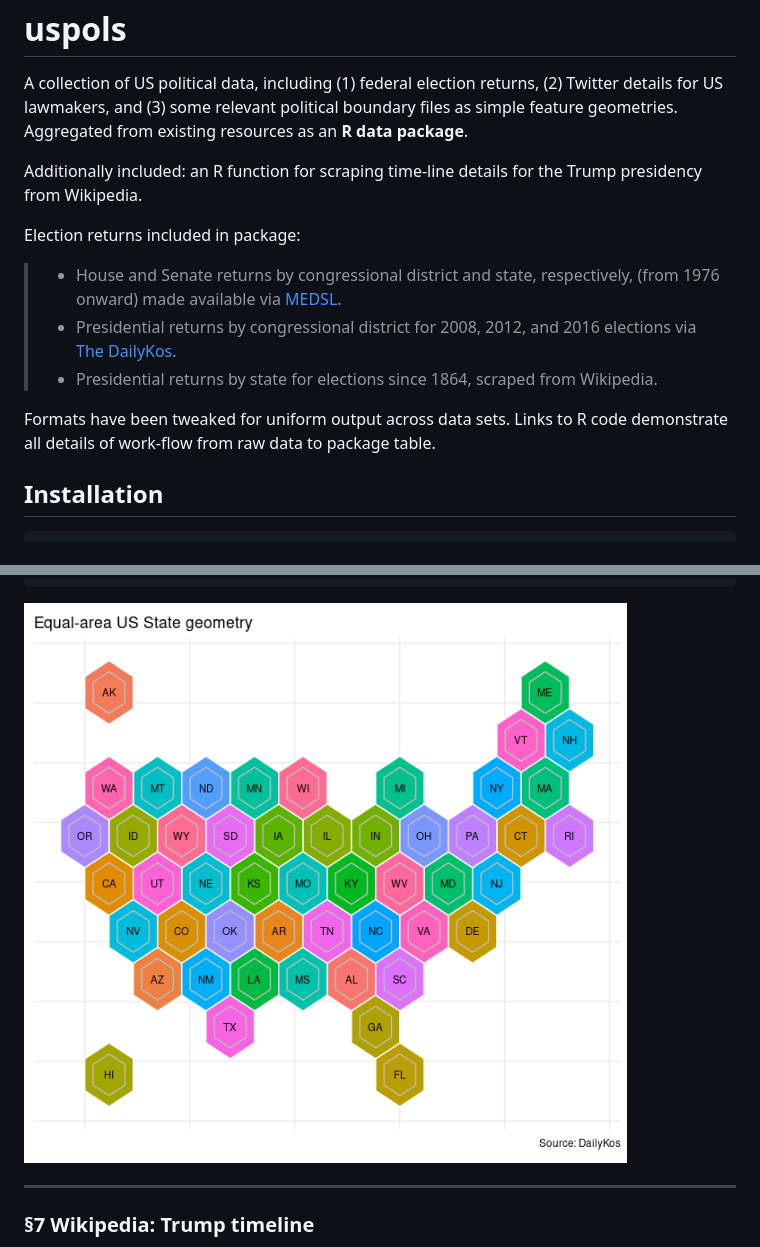
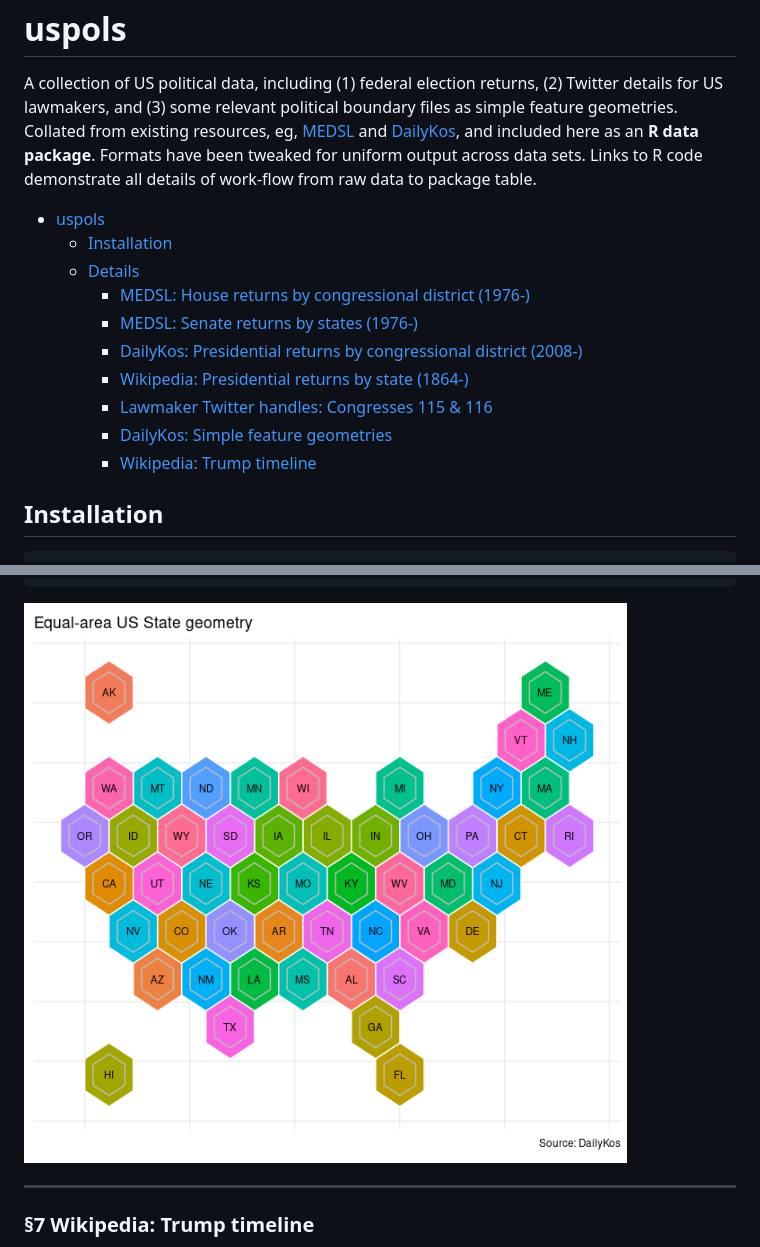
Before and after one commit to jaytimm/PresElectionResults, a Markdown page: README.md, 2 parts joined by grey strips. Drawn GitHub-style; pictures changed too: figure-markdown_github/unnamed-chunk-11-1.png (added).

Commit message:
re

````diff
--- a/README.md
+++ b/README.md
@@ -3,26 +3,29 @@ uspols
 
 A collection of US political data, including (1) federal election
 returns, (2) Twitter details for US lawmakers, and (3) some relevant
-political boundary files as simple feature geometries. Aggregated from
-existing resources as an **R data package**.
+political boundary files as simple feature geometries. Collated from
+existing resources, eg, [MEDSL](https://github.com/MEDSL) and
+[DailyKos](https://www.dailykos.com/stories/2018/2/21/1742660/-The-ultimate-Daily-Kos-Elections-guide-to-all-of-our-data-sets#1),
+and included here as an **R data package**. Formats have been tweaked
+for uniform output across data sets. Links to R code demonstrate all
+details of work-flow from raw data to package table.
 
-Additionally included: an R function for scraping time-line details for
-the Trump presidency from Wikipedia.
-
-Election returns included in package:
-
-> -   House and Senate returns by congressional district and state,
->     respectively, (from 1976 onward) made available via
->     [MEDSL](https://github.com/MEDSL).
-> -   Presidential returns by congressional district for 2008, 2012, and
->     2016 elections via [The
->     DailyKos](https://www.dailykos.com/stories/2018/2/21/1742660/-The-ultimate-Daily-Kos-Elections-guide-to-all-of-our-data-sets#1).
-> -   Presidential returns by state for elections since 1864, scraped
->     from Wikipedia.
-
-Formats have been tweaked for uniform output across data sets. Links to
-R code demonstrate all details of work-flow from raw data to package
-table.
+-   [uspols](#uspols)
+    -   [Installation](#installation)
+    -   [Details](#details)
+        -   [MEDSL: House returns by congressional district
+            (1976-)](#medsl:-house-returns-by-congressional-district-(1976-))
+        -   [MEDSL: Senate returns by states
+            (1976-)](#medsl:-senate-returns-by-states-(1976-))
+        -   [DailyKos: Presidential returns by congressional district
+            (2008-)](#dailykos:-presidential-returns-by-congressional-district-(2008-))
+        -   [Wikipedia: Presidential returns by state
+            (1864-)](#wikipedia:-presidential-returns-by-state-(1864-))
+        -   [Lawmaker Twitter handles: Congresses 115 &
+            116](#lawmaker-twitter-handles:-congresses-115-&-116)
+        -   [DailyKos: Simple feature
+            geometries](#dailykos:-simple-feature-geometries)
+        -   [Wikipedia: Trump timeline](#wikipedia:-trump-timeline)
 
 Installation
 ------------
@@ -354,7 +357,7 @@ labs(title = "Equal-area US State geometry",
      caption = "Source: DailyKos")
 ```
 
-![](figure-markdown_github/unnamed-chunk-10-1.png)
+![](figure-markdown_github/unnamed-chunk-11-1.png)
 
 ------------------------------------------------------------------------
 
````
Also changed, not shown: mds/medsl-county.md (renamed from medsl-county.md, +2 -0 lines).
